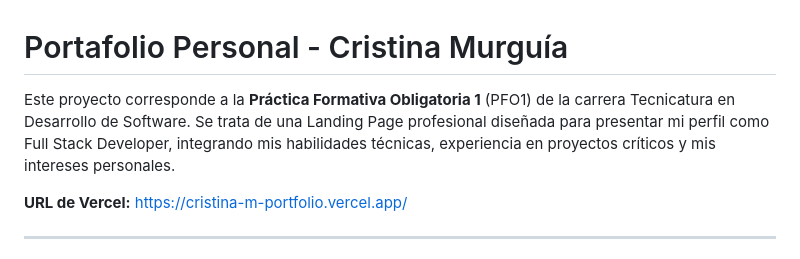
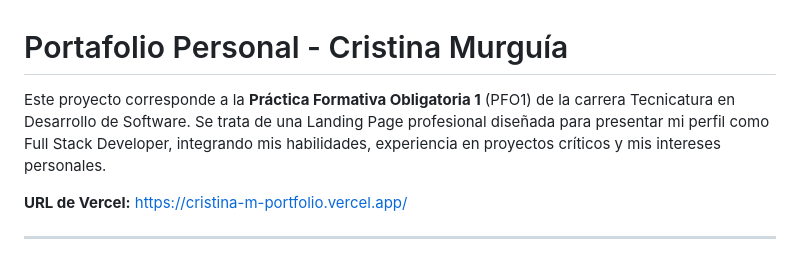
Before and after one commit to crismurbaez/cristina-m-portfolio, a Markdown page: README.md, the part around the change. Drawn GitHub-style.

Commit message:
FIX: readme

```diff
--- a/README.md
+++ b/README.md
@@ -1,6 +1,6 @@
 # Portafolio Personal - Cristina Murguía
 
-Este proyecto corresponde a la **Práctica Formativa Obligatoria 1** (PFO1) de la carrera Tecnicatura en Desarrollo de Software. Se trata de una Landing Page profesional diseñada para presentar mi perfil como Full Stack Developer, integrando mis habilidades técnicas, experiencia en proyectos críticos y mis intereses personales.
+Este proyecto corresponde a la **Práctica Formativa Obligatoria 1** (PFO1) de la carrera Tecnicatura en Desarrollo de Software. Se trata de una Landing Page profesional diseñada para presentar mi perfil como Full Stack Developer, integrando mis habilidades, experiencia en proyectos críticos y mis intereses personales.
 
 **URL de Vercel:** https://cristina-m-portfolio.vercel.app/
 
```
